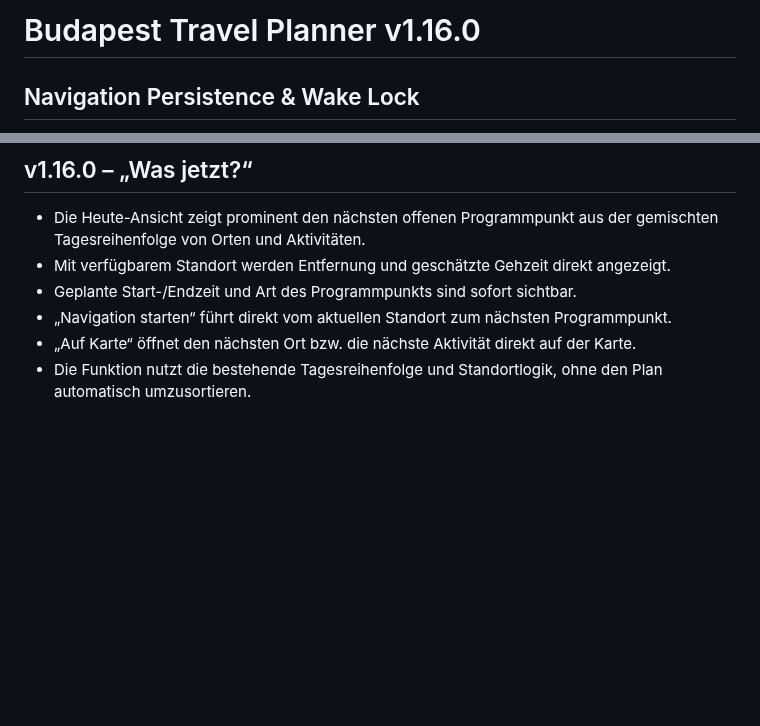
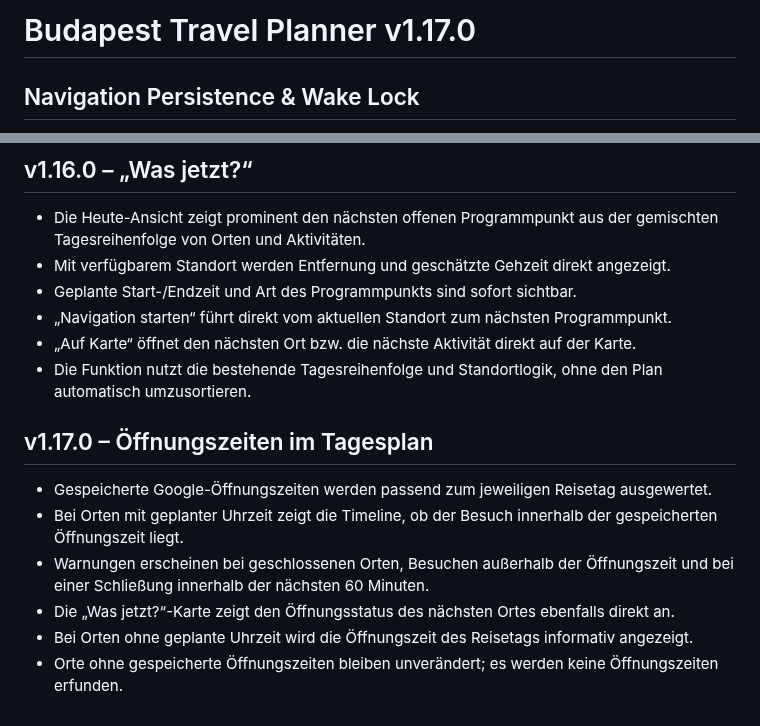
Before and after one commit to Tbischoff/Budapest_10_2026, a Markdown page: README.md, 2 parts joined by grey strips. Drawn GitHub-style; blank space fills up the shorter version.

Commit message:
v1.17.0 Öffnungszeiten dokumentieren

```diff
--- a/README.md
+++ b/README.md
@@ -1,4 +1,4 @@
-# Budapest Travel Planner v1.16.0
+# Budapest Travel Planner v1.17.0
 
 ## Navigation Persistence & Wake Lock
 
@@ -311,3 +311,12 @@ Die Navigation arbeitet die kombinierte Tagesreihenfolge aus Orten und Aktivitä
 - „Navigation starten“ führt direkt vom aktuellen Standort zum nächsten Programmpunkt.
 - „Auf Karte“ öffnet den nächsten Ort bzw. die nächste Aktivität direkt auf der Karte.
 - Die Funktion nutzt die bestehende Tagesreihenfolge und Standortlogik, ohne den Plan automatisch umzusortieren.
+
+
+## v1.17.0 – Öffnungszeiten im Tagesplan
+- Gespeicherte Google-Öffnungszeiten werden passend zum jeweiligen Reisetag ausgewertet.
+- Bei Orten mit geplanter Uhrzeit zeigt die Timeline, ob der Besuch innerhalb der gespeicherten Öffnungszeit liegt.
+- Warnungen erscheinen bei geschlossenen Orten, Besuchen außerhalb der Öffnungszeit und bei einer Schließung innerhalb der nächsten 60 Minuten.
+- Die „Was jetzt?“-Karte zeigt den Öffnungsstatus des nächsten Ortes ebenfalls direkt an.
+- Bei Orten ohne geplante Uhrzeit wird die Öffnungszeit des Reisetags informativ angezeigt.
+- Orte ohne gespeicherte Öffnungszeiten bleiben unverändert; es werden keine Öffnungszeiten erfunden.
```
